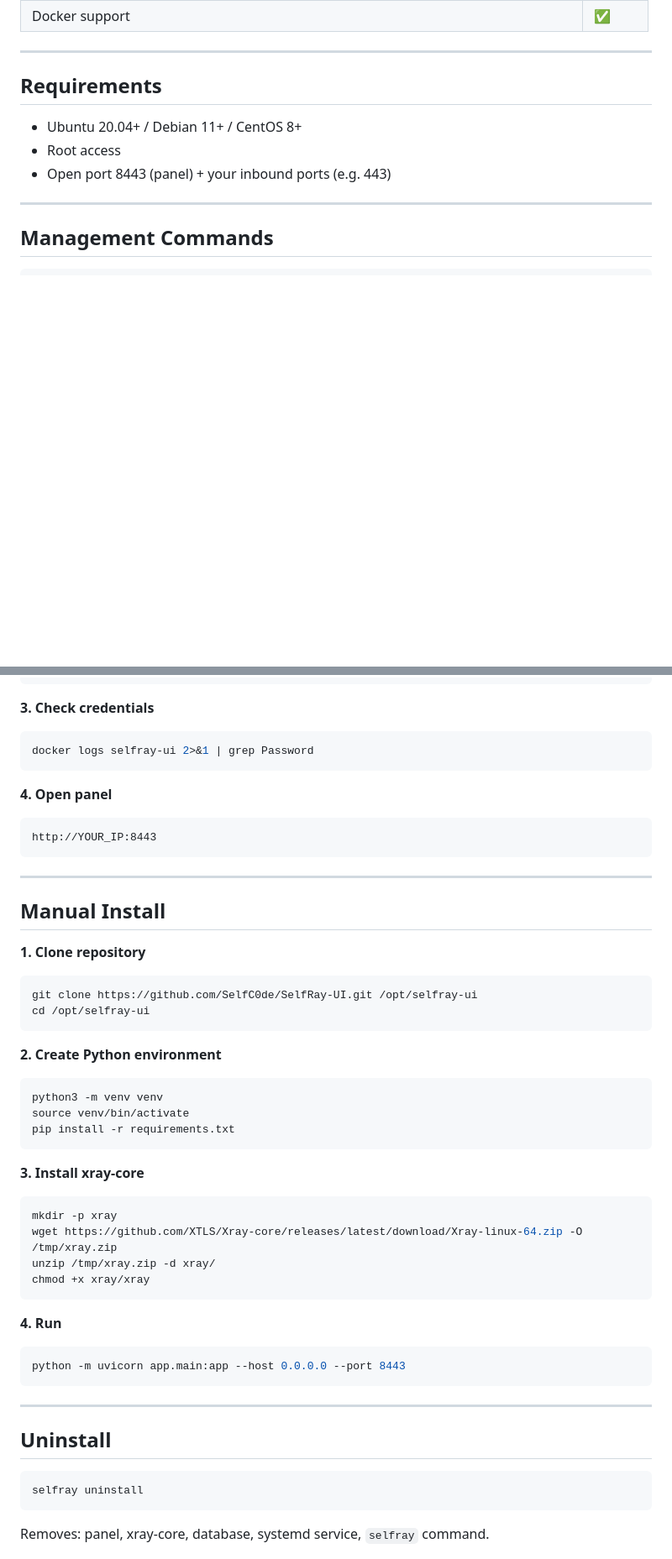
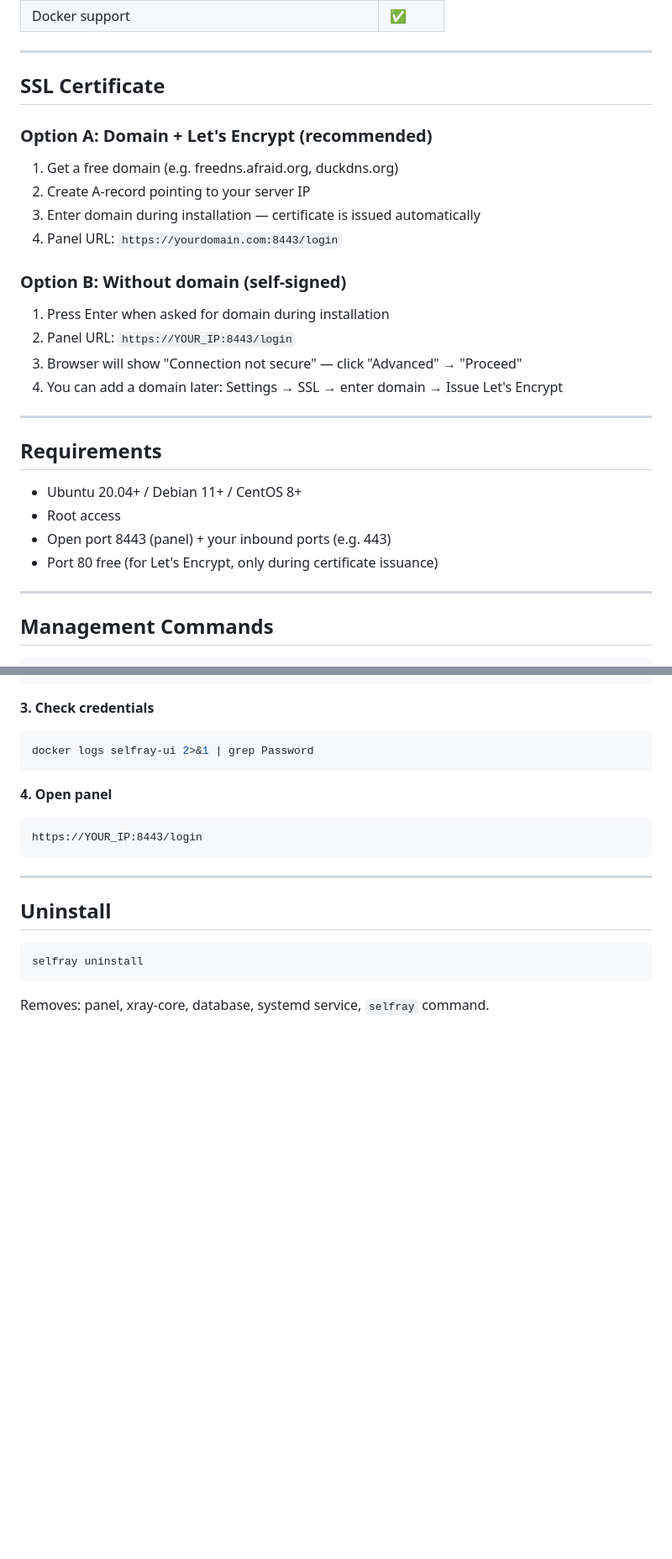
Before and after one commit to SelfC0de/SelfRay-UI, a Markdown page: README.md, 2 parts joined by grey strips. Shown at 84% size. Drawn GitHub-style; blank space fills up the shorter version.

````diff
--- a/README.md
+++ b/README.md
@@ -77,4 +93,22 @@ http://YOUR_IP:8443
 | Docker support | ✅ |
+
+---
+
+## SSL Certificate
+
+### Option A: Domain + Let's Encrypt (recommended)
+
+1. Get a free domain (e.g. freedns.afraid.org, duckdns.org)
+2. Create A-record pointing to your server IP
+3. Enter domain during installation — certificate is issued automatically
+4. Panel URL: `https://yourdomain.com:8443/login`
+
+### Option B: Without domain (self-signed)
+
+1. Press Enter when asked for domain during installation
+2. Panel URL: `https://YOUR_IP:8443/login`
+3. Browser will show "Connection not secure" — click "Advanced" → "Proceed"
+4. You can add a domain later: Settings → SSL → enter domain → Issue Let's Encrypt
 
 ---
 
@@ -83,6 +117,7 @@ http://YOUR_IP:8443
 - Ubuntu 20.04+ / Debian 11+ / CentOS 8+
 - Root access
 - Open port 8443 (panel) + your inbound ports (e.g. 443)
+- Port 80 free (for Let's Encrypt, only during certificate issuance)
 
 ---
 
@@ -126,41 +161,7 @@ docker logs selfray-ui 2>&1 | grep Password
 **4. Open panel**
 
 ```
-http://YOUR_IP:8443
-```
-
----
-
-## Manual Install
-
-**1. Clone repository**
-
-```bash
-git clone https://github.com/SelfC0de/SelfRay-UI.git /opt/selfray-ui
-cd /opt/selfray-ui
-```
-
-**2. Create Python environment**
-
-```bash
-python3 -m venv venv
-source venv/bin/activate
-pip install -r requirements.txt
-```
-
-**3. Install xray-core**
-
-```bash
-mkdir -p xray
-wget https://github.com/XTLS/Xray-core/releases/latest/download/Xray-linux-64.zip -O /tmp/xray.zip
-unzip /tmp/xray.zip -d xray/
-chmod +x xray/xray
-```
-
-**4. Run**
-
-```bash
-python -m uvicorn app.main:app --host 0.0.0.0 --port 8443
+https://YOUR_IP:8443/login
 ```
 
 ---
````
Also changed, not shown: other parts of README.md (+37 -21 lines).
